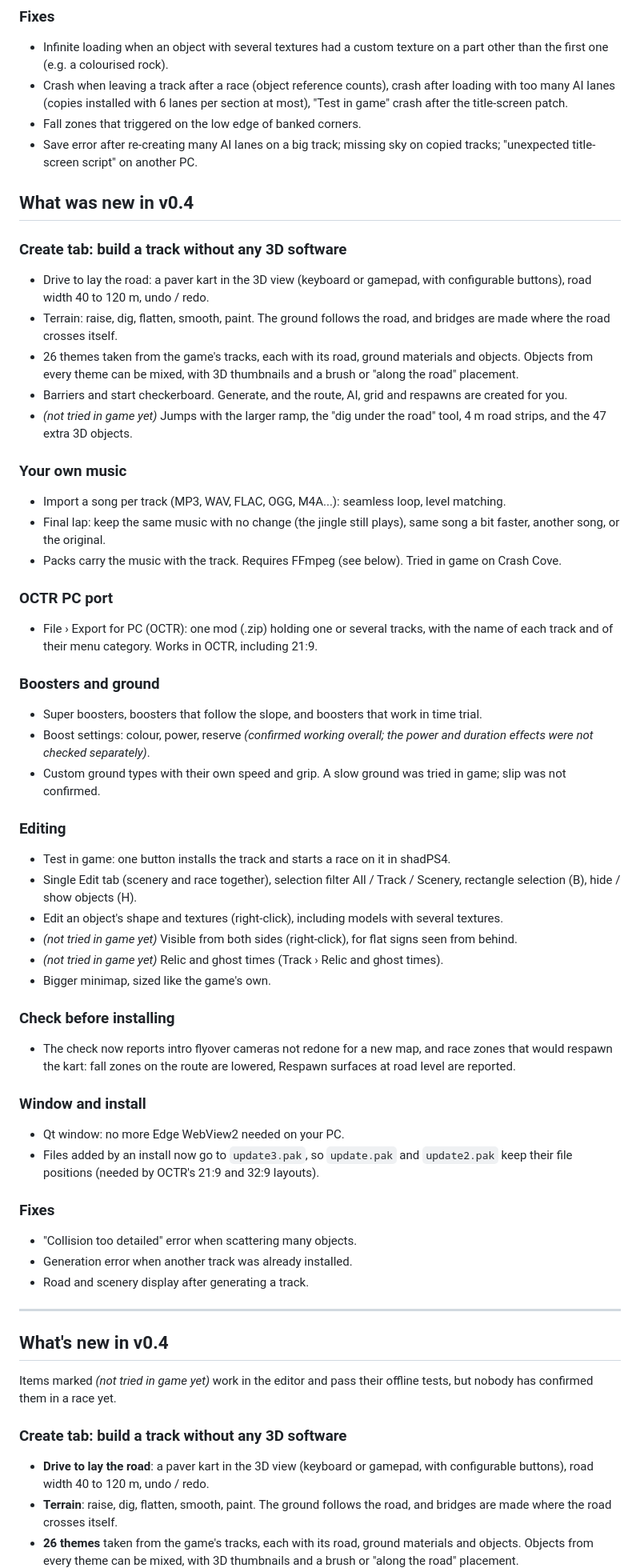
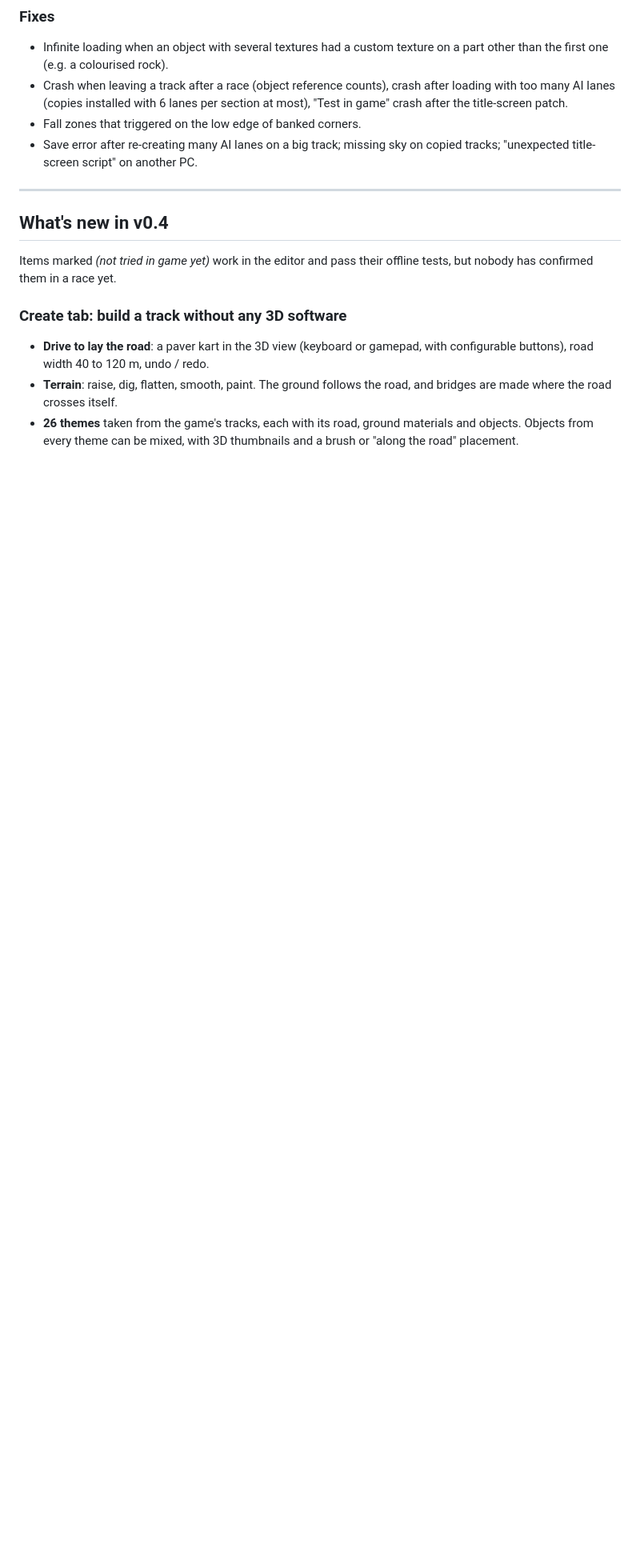
Before and after one commit to Boooing/CTR-Nitro-Fueled-Track-Editor, a Markdown page: README.md, the part around the change. Shown at 80% size. Drawn GitHub-style; blank space fills up the shorter version.

```diff
--- a/README.md
+++ b/README.md
@@ -46,48 +46,6 @@ Import your own map (OBJ / COLLADA) or **build one from scratch in the editor**,
 - Crash when leaving a track after a race (object reference counts), crash after loading with too many AI lanes (copies installed with 6 lanes per section at most), "Test in game" crash after the title-screen patch.
 - Fall zones that triggered on the low edge of banked corners.
 - Save error after re-creating many AI lanes on a big track; missing sky on copied tracks; "unexpected title-screen script" on another PC.
-
-## What was new in v0.4
-
-### Create tab: build a track without any 3D software
-- Drive to lay the road: a paver kart in the 3D view (keyboard or gamepad, with configurable buttons), road width 40 to 120 m, undo / redo.
-- Terrain: raise, dig, flatten, smooth, paint. The ground follows the road, and bridges are made where the road crosses itself.
-- 26 themes taken from the game's tracks, each with its road, ground materials and objects. Objects from every theme can be mixed, with 3D thumbnails and a brush or "along the road" placement.
-- Barriers and start checkerboard. Generate, and the route, AI, grid and respawns are created for you.
-- *(not tried in game yet)* Jumps with the larger ramp, the "dig under the road" tool, 4 m road strips, and the 47 extra 3D objects.
-
-### Your own music
-- Import a song per track (MP3, WAV, FLAC, OGG, M4A...): seamless loop, level matching.
-- Final lap: keep the same music with no change (the jingle still plays), same song a bit faster, another song, or the original.
-- Packs carry the music with the track. Requires FFmpeg (see below). Tried in game on Crash Cove.
-
-### OCTR PC port
-- File › Export for PC (OCTR): one mod (.zip) holding one or several tracks, with the name of each track and of their menu category. Works in OCTR, including 21:9.
-
-### Boosters and ground
-- Super boosters, boosters that follow the slope, and boosters that work in time trial.
-- Boost settings: colour, power, reserve *(confirmed working overall; the power and duration effects were not checked separately)*.
-- Custom ground types with their own speed and grip. A slow ground was tried in game; slip was not confirmed.
-
-### Editing
-- Test in game: one button installs the track and starts a race on it in shadPS4.
-- Single Edit tab (scenery and race together), selection filter All / Track / Scenery, rectangle selection (B), hide / show objects (H).
-- Edit an object's shape and textures (right-click), including models with several textures.
-- *(not tried in game yet)* Visible from both sides (right-click), for flat signs seen from behind.
-- *(not tried in game yet)* Relic and ghost times (Track › Relic and ghost times).
-- Bigger minimap, sized like the game's own.
-
-### Check before installing
-- The check now reports intro flyover cameras not redone for a new map, and race zones that would respawn the kart: fall zones on the route are lowered, Respawn surfaces at road level are reported.
-
-### Window and install
-- Qt window: no more Edge WebView2 needed on your PC.
-- Files added by an install now go to `update3.pak`, so `update.pak` and `update2.pak` keep their file positions (needed by OCTR's 21:9 and 32:9 layouts).
-
-### Fixes
-- "Collision too detailed" error when scattering many objects.
-- Generation error when another track was already installed.
-- Road and scenery display after generating a track.
 
 ---
 
```
